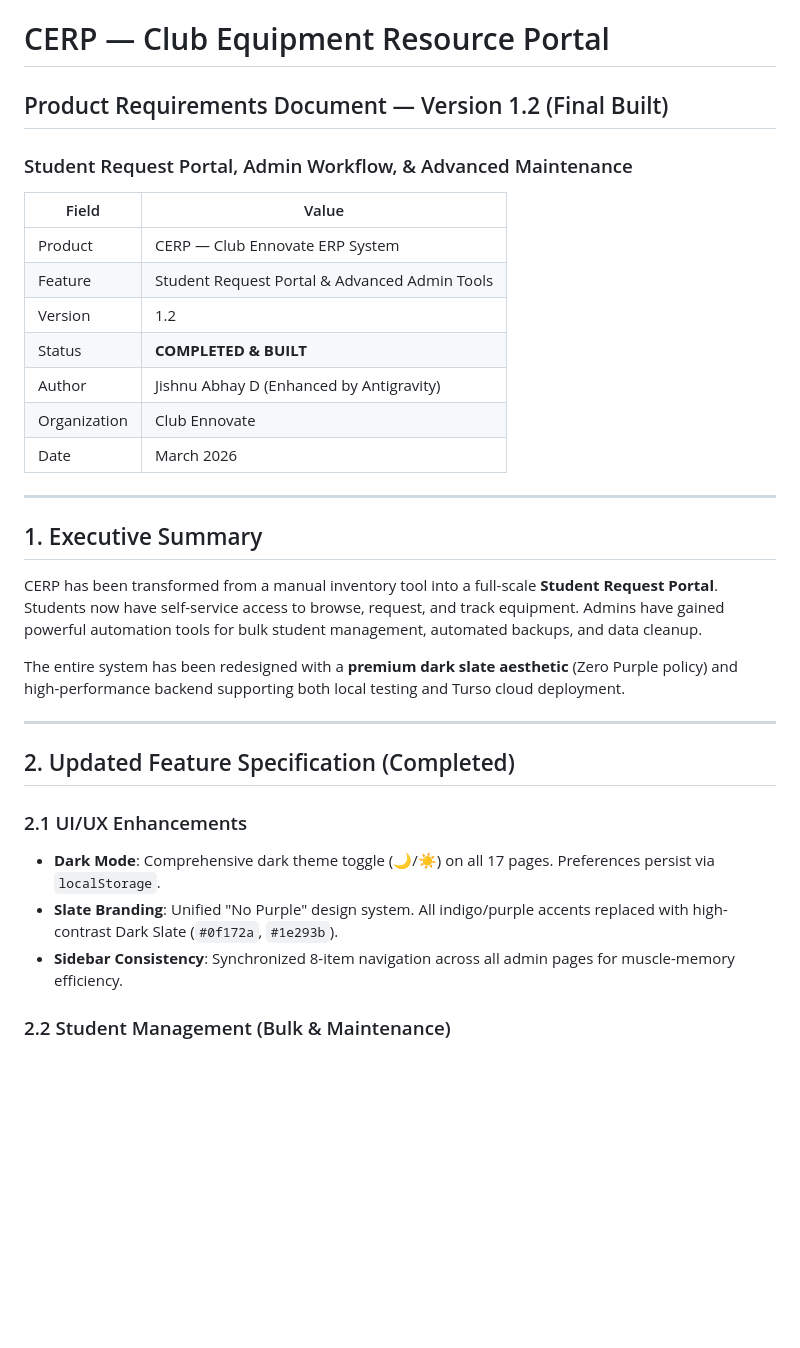
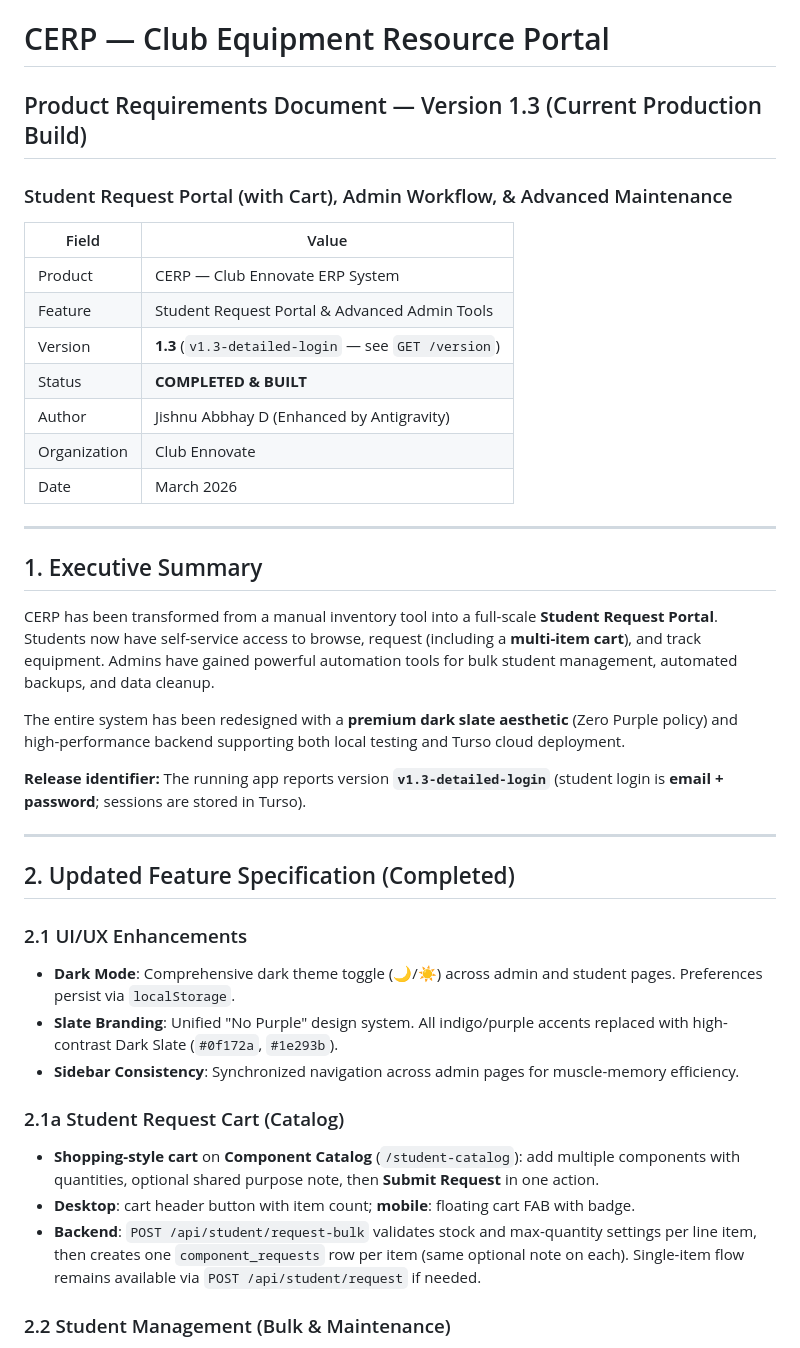
Before and after one commit to jamesy-geek/club-erp-, a Markdown page: CERP_PRD.md, the part around one of its changes. Drawn GitHub-style; blank space fills up the shorter version.

```diff
--- a/CERP_PRD.md
+++ b/CERP_PRD.md
@@ -1,14 +1,14 @@
 # CERP — Club Equipment Resource Portal
-## Product Requirements Document — Version 1.2 (Final Built)
-### Student Request Portal, Admin Workflow, & Advanced Maintenance
+## Product Requirements Document — Version 1.3 (Current Production Build)
+### Student Request Portal (with Cart), Admin Workflow, & Advanced Maintenance
 
 | Field | Value |
 |---|---|
 | Product | CERP — Club Ennovate ERP System |
 | Feature | Student Request Portal & Advanced Admin Tools |
-| Version | 1.2 |
+| Version | **1.3** (`v1.3-detailed-login` — see `GET /version`) |
 | Status | **COMPLETED & BUILT** |
-| Author | Jishnu Abhay D (Enhanced by Antigravity) |
+| Author | Jishnu Abbhay D (Enhanced by Antigravity) |
 | Organization | Club Ennovate |
 | Date | March 2026 |
 
@@ -16,18 +16,25 @@
 
 ## 1. Executive Summary
 
-CERP has been transformed from a manual inventory tool into a full-scale **Student Request Portal**. Students now have self-service access to browse, request, and track equipment. Admins have gained powerful automation tools for bulk student management, automated backups, and data cleanup.
+CERP has been transformed from a manual inventory tool into a full-scale **Student Request Portal**. Students now have self-service access to browse, request (including a **multi-item cart**), and track equipment. Admins have gained powerful automation tools for bulk student management, automated backups, and data cleanup.
 
 The entire system has been redesigned with a **premium dark slate aesthetic** (Zero Purple policy) and high-performance backend supporting both local testing and Turso cloud deployment.
+
+**Release identifier:** The running app reports version **`v1.3-detailed-login`** (student login is **email + password**; sessions are stored in Turso).
 
 ---
 
 ## 2. Updated Feature Specification (Completed)
 
 ### 2.1 UI/UX Enhancements
-- **Dark Mode**: Comprehensive dark theme toggle (🌙/☀️) on all 17 pages. Preferences persist via `localStorage`.
+- **Dark Mode**: Comprehensive dark theme toggle (🌙/☀️) across admin and student pages. Preferences persist via `localStorage`.
 - **Slate Branding**: Unified "No Purple" design system. All indigo/purple accents replaced with high-contrast Dark Slate (`#0f172a`, `#1e293b`).
-- **Sidebar Consistency**: Synchronized 8-item navigation across all admin pages for muscle-memory efficiency.
+- **Sidebar Consistency**: Synchronized navigation across admin pages for muscle-memory efficiency.
+
+### 2.1a Student Request Cart (Catalog)
+- **Shopping-style cart** on **Component Catalog** (`/student-catalog`): add multiple components with quantities, optional shared purpose note, then **Submit Request** in one action.
+- **Desktop**: cart header button with item count; **mobile**: floating cart FAB with badge.
+- **Backend**: `POST /api/student/request-bulk` validates stock and max-quantity settings per line item, then creates one `component_requests` row per item (same optional note on each). Single-item flow remains available via `POST /api/student/request` if needed.
 
 ### 2.2 Student Management (Bulk & Maintenance)
 - **Bulk Student Import**: Admin can upload `.xlsx` files to enroll entire batches.
```
Also changed, not shown: other parts of CERP_PRD.md (+14 -11 lines).
